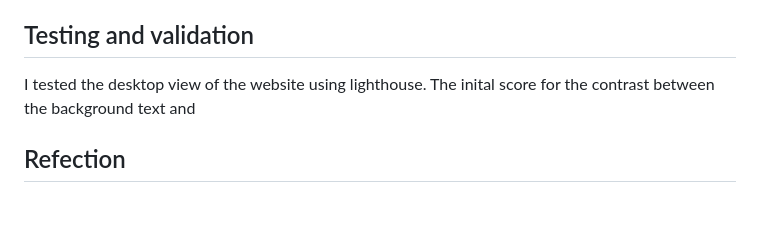
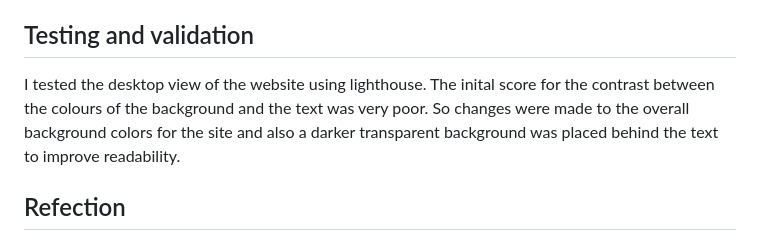
Before and after one commit to fiona-wigram/safeguarding-matters, a Markdown page: README.md, the part around the change. Rendered like a GitHub page; blank space fills up the shorter version.

Commit message:
Add notes to testing section in readme

```diff
--- a/README.md
+++ b/README.md
@@ -51,7 +51,7 @@ I used AI to help assist with the development of the project. This included:
 - Help with overall problem-solving
 
 ## Testing and validation
-I tested the desktop view of the website using lighthouse. The inital score for the contrast between the background text and
+I tested the desktop view of the website using lighthouse. The inital score for the contrast between the colours of the background and the text was very poor. So changes were made to the overall background colors for the site and also a darker transparent background was placed behind the text to improve readability.
 
 
 
```
